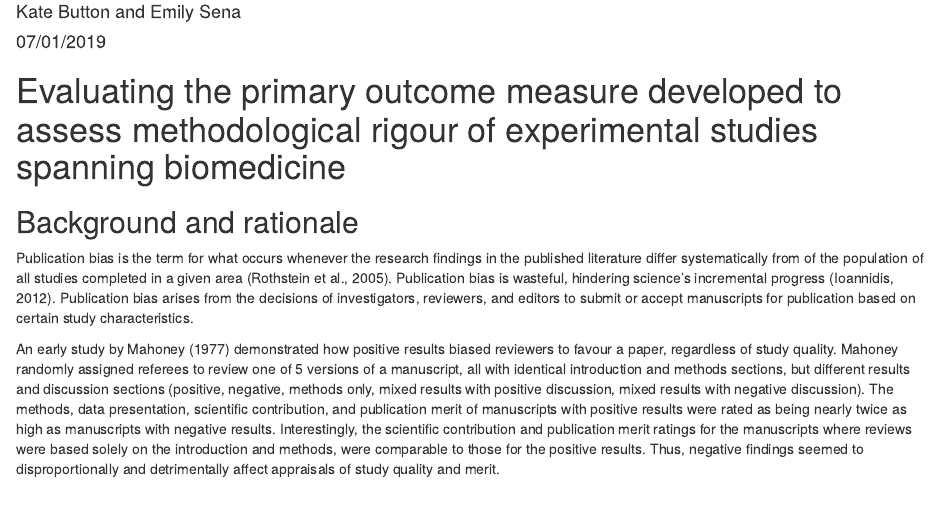
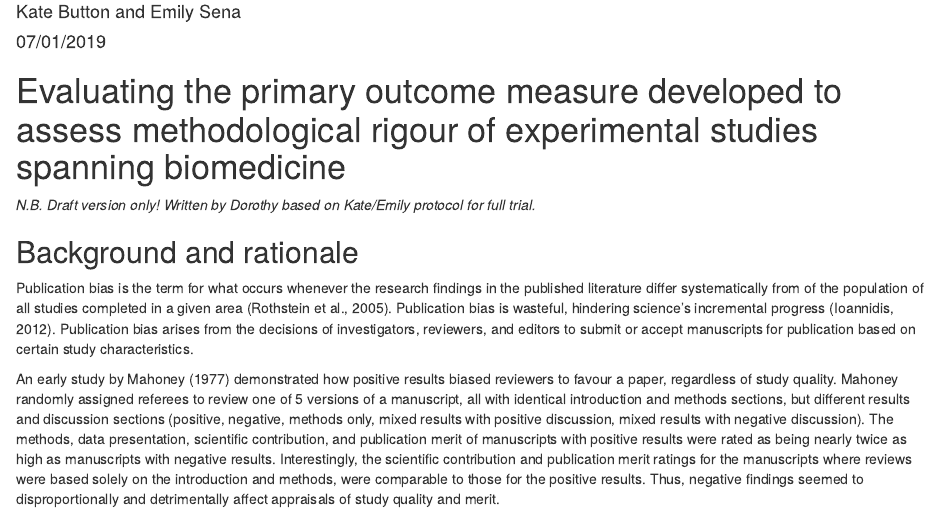
Before and after one commit to oscci/CumberlandLodge, an R Markdown document (button_sena_pilot.Rmd): the page in a window 1100 px wide, from 70 px down. Rendered offline with R 4.5, knitr and Pandoc, with nearby package versions.

Commit message:
minor changes

```diff
--- a/button_sena_pilot.Rmd
+++ b/button_sena_pilot.Rmd
@@ -13,6 +13,8 @@ knitr::opts_chunk$set(echo = TRUE)
 
 
 # Evaluating the primary outcome measure developed to assess methodological rigour of experimental studies spanning biomedicine
+
+*N.B. Draft version only! Written by Dorothy based on Kate/Emily protocol for full trial.*
 
 ## Background and rationale
 Publication bias is the term for what occurs whenever the research findings in the published literature differ systematically from of the population of all studies completed in a given area (Rothstein et al., 2005). Publication bias is wasteful, hindering science’s incremental progress (Ioannidis, 2012). Publication bias arises from the decisions of investigators, reviewers, and editors to submit or accept manuscripts for publication based on certain study characteristics.
```
